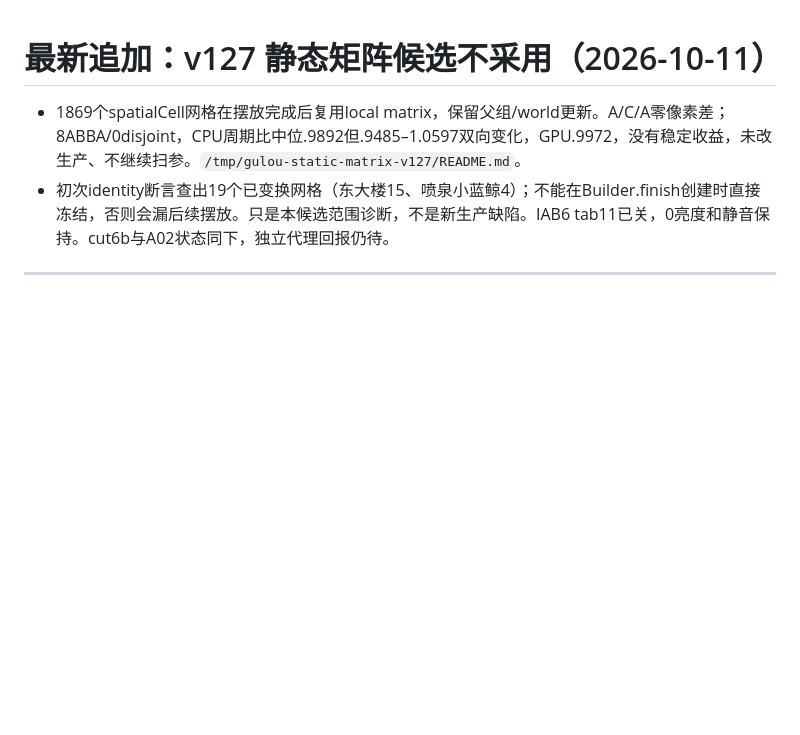
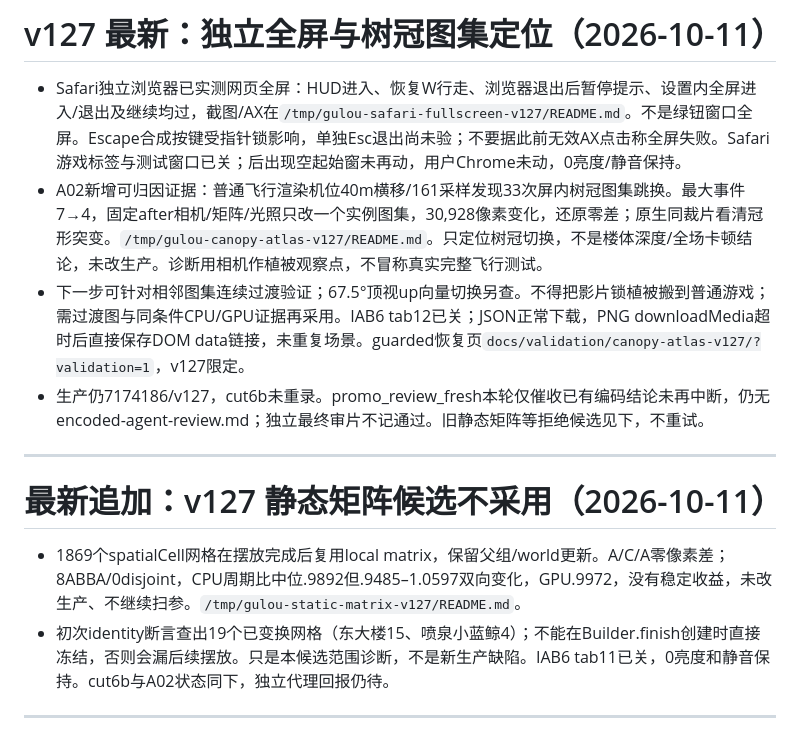
Before and after one commit to wang-jiahao/gulou, a Markdown page: docs/next-local-iteration.md, the part around the change. Rendered like a GitHub page; blank space fills up the shorter version.

Commit message:
docs: record Safari fullscreen and isolated canopy atlas transitions

```diff
--- a/docs/next-local-iteration.md
+++ b/docs/next-local-iteration.md
@@ -1,3 +1,12 @@
+# v127 最新：独立全屏与树冠图集定位（2026-10-11）
+
+- Safari独立浏览器已实测网页全屏：HUD进入、恢复W行走、浏览器退出后暂停提示、设置内全屏进入/退出及继续均过，截图/AX在`/tmp/gulou-safari-fullscreen-v127/README.md`。不是绿钮窗口全屏。Escape合成按键受指针锁影响，单独Esc退出尚未验；不要据此前无效AX点击称全屏失败。Safari游戏标签与测试窗口已关；后出现空起始窗未再动，用户Chrome未动，0亮度/静音保持。
+- A02新增可归因证据：普通飞行渲染机位40m横移/161采样发现33次屏内树冠图集跳换。最大事件7→4，固定after相机/矩阵/光照只改一个实例图集，30,928像素变化，还原零差；原生同裁片看清冠形突变。`/tmp/gulou-canopy-atlas-v127/README.md`。只定位树冠切换，不是楼体深度/全场卡顿结论，未改生产。诊断用相机作植被观察点，不冒称真实完整飞行测试。
+- 下一步可针对相邻图集连续过渡验证；67.5°顶视up向量切换另查。不得把影片锁植被搬到普通游戏；需过渡图与同条件CPU/GPU证据再采用。IAB6 tab12已关；JSON正常下载，PNG downloadMedia超时后直接保存DOM data链接，未重复场景。guarded恢复页`docs/validation/canopy-atlas-v127/?validation=1`，v127限定。
+- 生产仍7174186/v127，cut6b未重录。promo_review_fresh本轮仅催收已有编码结论未再中断，仍无encoded-agent-review.md；独立最终审片不记通过。旧静态矩阵等拒绝候选见下，不重试。
+
+---
+
 # 最新追加：v127 静态矩阵候选不采用（2026-10-11）
 
 - 1869个spatialCell网格在摆放完成后复用local matrix，保留父组/world更新。A/C/A零像素差；8ABBA/0disjoint，CPU周期比中位.9892但.9485–1.0597双向变化，GPU.9972，没有稳定收益，未改生产、不继续扫参。`/tmp/gulou-static-matrix-v127/README.md`。
```
Also changed, not shown: docs/progress.md (+8 -0 lines).
